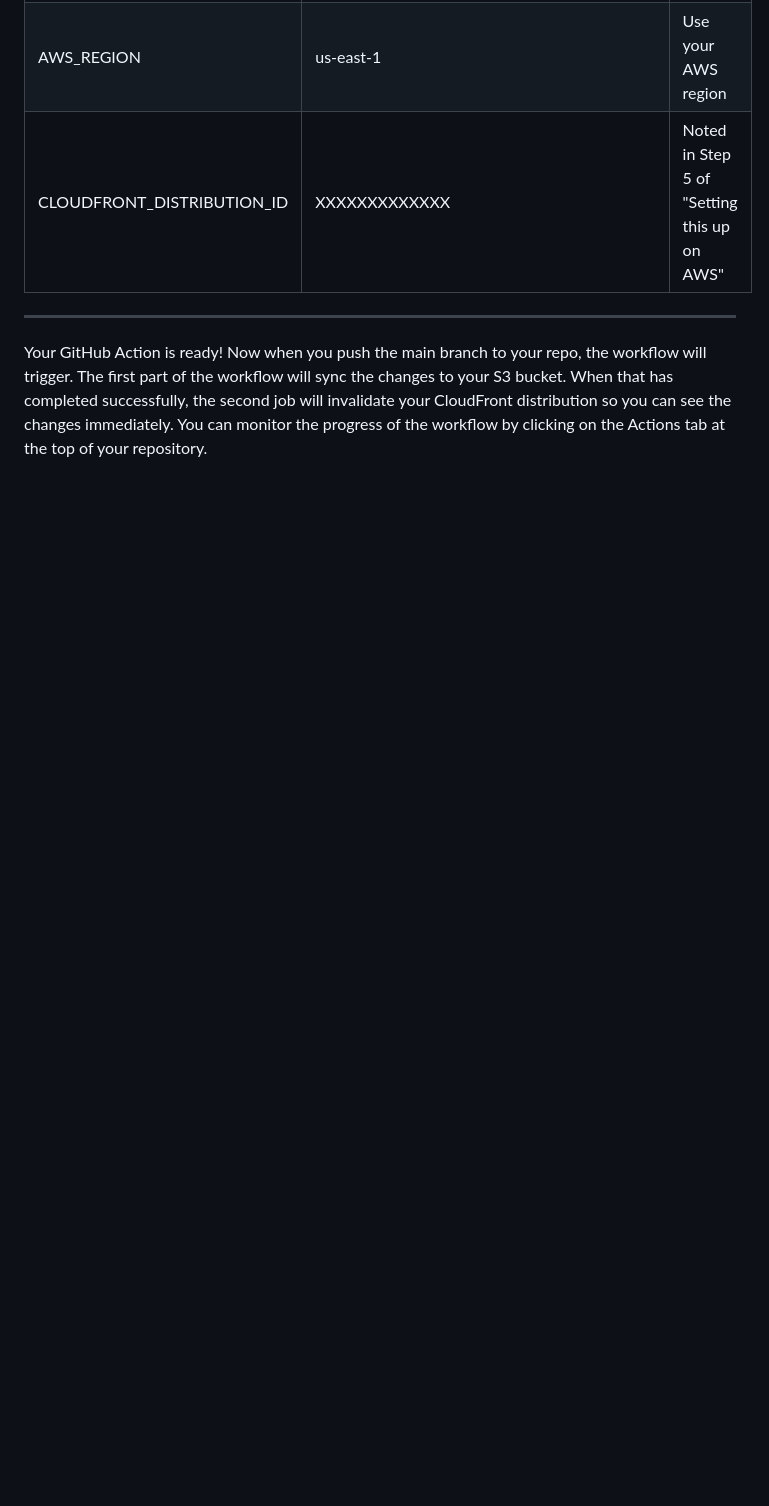
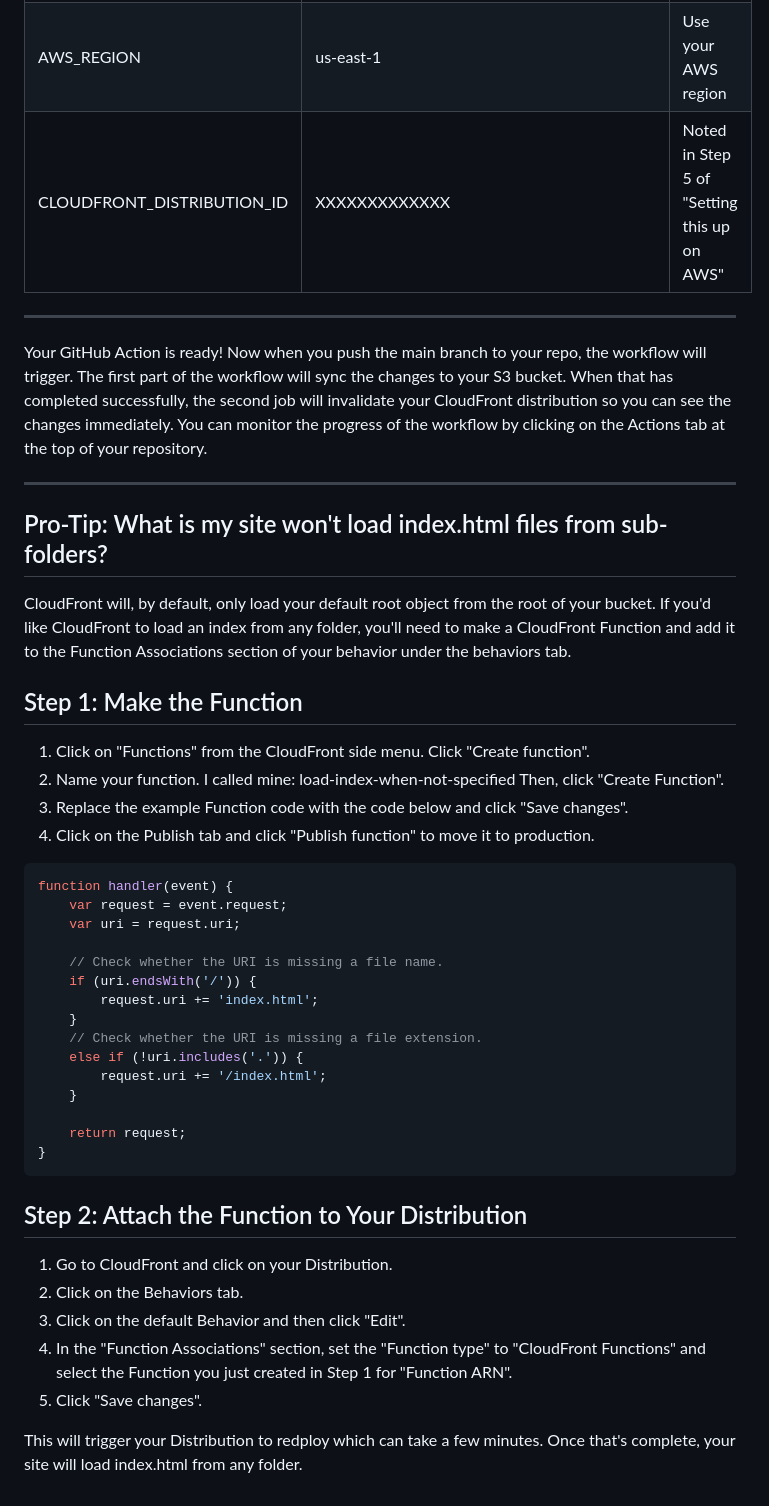
Before and after one commit to JonAugust/static-site-s3-cloudfront, a Markdown page: README.md, the part around one of its changes. Rendered like a GitHub page; blank space fills up the shorter version.

Commit message:
AWS setup instructions

````diff
--- a/README.md
+++ b/README.md
@@ -168,3 +162,42 @@ Your GitHub Action is ready!  Now when you push the main branch to your repo, th
 of the workflow will sync the changes to your S3 bucket. When that has completed successfully, the second job will
 invalidate your CloudFront distribution so you can see the changes immediately. You can monitor the progress of the
 workflow by clicking on the Actions tab at the top of your repository.
+
+----
+## Pro-Tip: What is my site won't load index.html files from sub-folders?
+
+CloudFront will, by default, only load your default root object from the root of your bucket.  If you'd like CloudFront
+to load an index from any folder, you'll need to make a CloudFront Function and add it to the Function Associations
+section of your behavior under the behaviors tab.
+
+## Step 1: Make the Function
+1. Click on "Functions" from the CloudFront side menu.  Click "Create function".
+2. Name your function. I called mine: load-index-when-not-specified Then, click "Create Function".
+3. Replace the example Function code with the code below and click "Save changes".
+4. Click on the Publish tab and click "Publish function" to move it to production.
+
+```javascript
+function handler(event) {
+    var request = event.request;
+    var uri = request.uri;
+
+    // Check whether the URI is missing a file name.
+    if (uri.endsWith('/')) {
+        request.uri += 'index.html';
+    }
+    // Check whether the URI is missing a file extension.
+    else if (!uri.includes('.')) {
+        request.uri += '/index.html';
+    }
+
+    return request;
+}
+```
+## Step 2: Attach the Function to Your Distribution
+1. Go to CloudFront and click on your Distribution.
+2. Click on the Behaviors tab.
+3. Click on the default Behavior and then click "Edit".
+4. In the "Function Associations" section, set the "Function type" to "CloudFront Functions" and select the Function you just created in Step 1 for "Function ARN".
+5. Click "Save changes".
+
+This will trigger your Distribution to redploy which can take a few minutes.  Once that's complete, your site will load index.html from any folder.
````
Also changed, not shown: other parts of README.md (+1 -7 lines).
